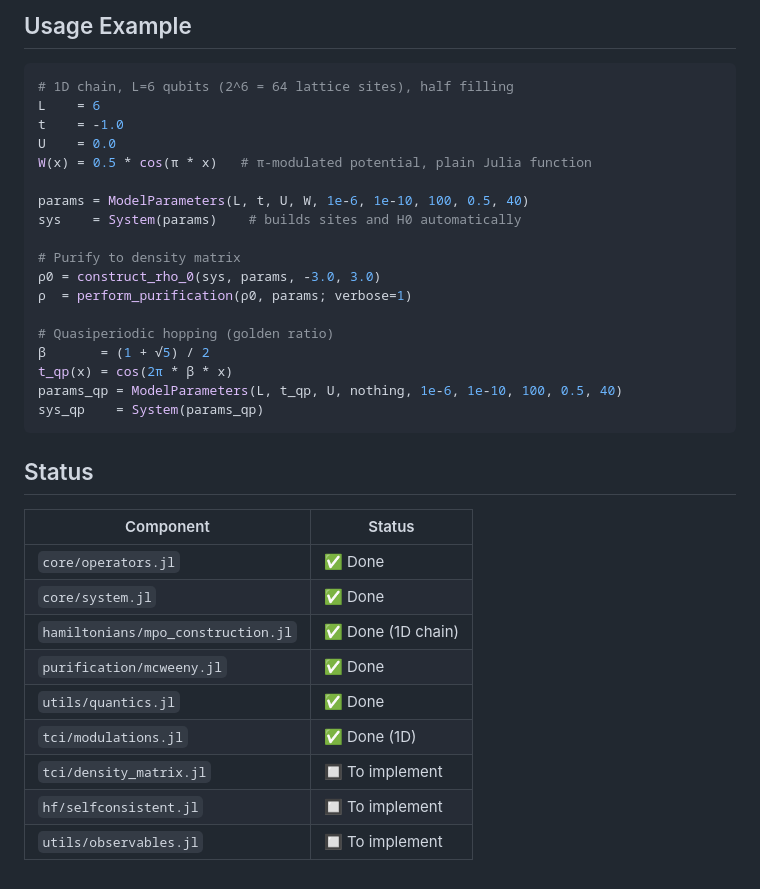
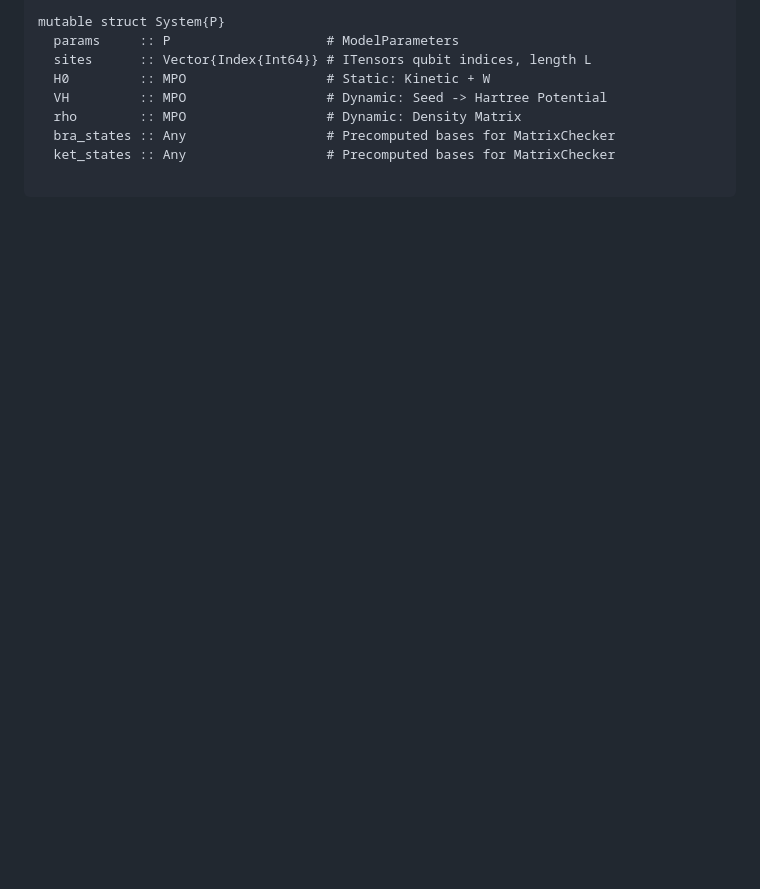
Before and after one commit to NicolauUP/MPO_Purification_HF, a Markdown page: README.md, the part around one of its changes. Rendered like a GitHub page; blank space fills up the shorter version.

````diff
--- a/README.md
+++ b/README.md
@@ -161,36 +112,8 @@ using LinearAlgebra
-## Usage Example
-
-```julia
-# 1D chain, L=6 qubits (2^6 = 64 lattice sites), half filling
-L    = 6
-t    = -1.0
-U    = 0.0
-W(x) = 0.5 * cos(π * x)   # π-modulated potential, plain Julia function
-
-params = ModelParameters(L, t, U, W, 1e-6, 1e-10, 100, 0.5, 40)
-sys    = System(params)    # builds sites and H0 automatically
-
-# Purify to density matrix
-ρ0 = construct_rho_0(sys, params, -3.0, 3.0)
-ρ  = perform_purification(ρ0, params; verbose=1)
-
-# Quasiperiodic hopping (golden ratio)
-β       = (1 + √5) / 2
-t_qp(x) = cos(2π * β * x)
-params_qp = ModelParameters(L, t_qp, U, nothing, 1e-6, 1e-10, 100, 0.5, 40)
-sys_qp    = System(params_qp)
-```
-
-## Status
-
-| Component                           | Status             |
-|-------------------------------------|--------------------|
-| `core/operators.jl`                 | ✅ Done            |
-| `core/system.jl`                    | ✅ Done            |
-| `hamiltonians/mpo_construction.jl`  | ✅ Done (1D chain) |
-| `purification/mcweeny.jl`           | ✅ Done            |
-| `utils/quantics.jl`                 | ✅ Done            |
-| `tci/modulations.jl`                | ✅ Done (1D)  |
-| `tci/density_matrix.jl`             | 🔲 To implement    |
-| `hf/selfconsistent.jl`              | 🔲 To implement    |
-| `utils/observables.jl`              | 🔲 To implement    |
+mutable struct System{P}
+  params     :: P                    # ModelParameters
+  sites      :: Vector{Index{Int64}} # ITensors qubit indices, length L
+  H0         :: MPO                  # Static: Kinetic + W
+  VH         :: MPO                  # Dynamic: Seed -> Hartree Potential
+  rho        :: MPO                  # Dynamic: Density Matrix
+  bra_states :: Any                  # Precomputed bases for MatrixChecker
+  ket_states :: Any                  # Precomputed bases for MatrixChecker
````
Also changed, not shown: other parts of README.md (+43 -92 lines).
